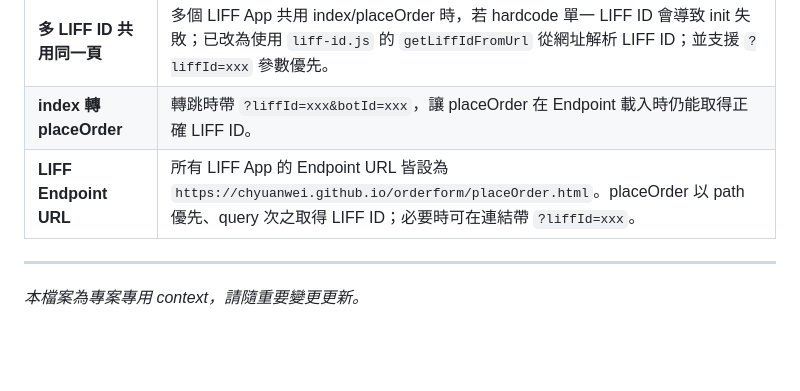
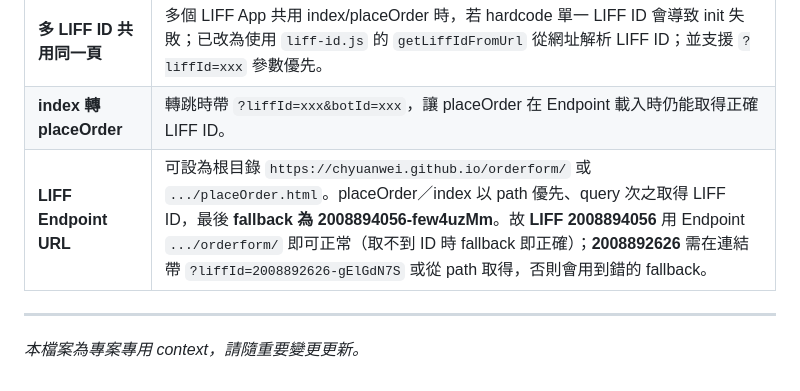
Before and after one commit to chyuanwei/orderform, a Markdown page: .cursor/CONTEXT.md, the part around the change. GitHub-like rendering; blank space fills up the shorter version.

Commit message:
CONTEXT: document why 2008894056 works with Endpoint root (fallback)

```diff
--- a/.cursor/CONTEXT.md
+++ b/.cursor/CONTEXT.md
@@ -120,7 +120,7 @@
 | **clasp push 失敗（rootDir）** | 錯誤提示 rootDir 不匹配時，編輯 `LineOrderForm/gas/.clasp.json`，將 `rootDir` 改為實際 gas 目錄路徑（例如 `LineOrderForm/gas`）。 |
 | **多 LIFF ID 共用同一頁** | 多個 LIFF App 共用 index/placeOrder 時，若 hardcode 單一 LIFF ID 會導致 init 失敗；已改為使用 `liff-id.js` 的 `getLiffIdFromUrl` 從網址解析 LIFF ID；並支援 `?liffId=xxx` 參數優先。 |
 | **index 轉 placeOrder** | 轉跳時帶 `?liffId=xxx&botId=xxx`，讓 placeOrder 在 Endpoint 載入時仍能取得正確 LIFF ID。 |
-| **LIFF Endpoint URL** | 所有 LIFF App 的 Endpoint URL 皆設為 `https://chyuanwei.github.io/orderform/placeOrder.html`。placeOrder 以 path 優先、query 次之取得 LIFF ID；必要時可在連結帶 `?liffId=xxx`。 |
+| **LIFF Endpoint URL** | 可設為根目錄 `https://chyuanwei.github.io/orderform/` 或 `.../placeOrder.html`。placeOrder／index 以 path 優先、query 次之取得 LIFF ID，最後 **fallback 為 2008894056-few4uzMm**。故 **LIFF 2008894056** 用 Endpoint `.../orderform/` 即可正常（取不到 ID 時 fallback 即正確）；**2008892626** 需在連結帶 `?liffId=2008892626-gElGdN7S` 或從 path 取得，否則會用到錯的 fallback。 |
 
 ---
 
```
